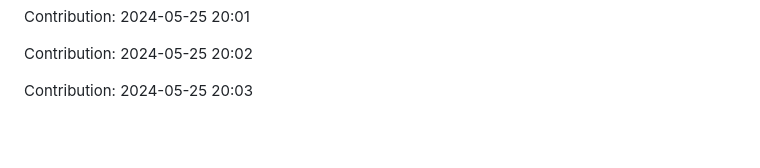
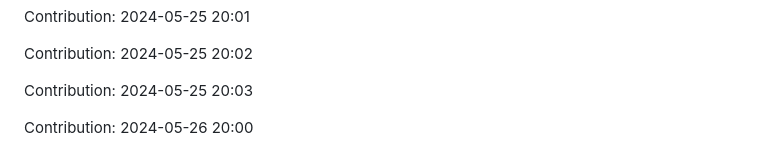
Before and after one commit to pariharkamal9829/Fronted-mentor-Projects, a Markdown page: README.md, the part around the change. GitHub-like rendering; blank space fills up the shorter version.

Commit message:
"Contribution: 2024-05-26 20:00"

```diff
--- a/README.md
+++ b/README.md
@@ -1036,3 +1036,5 @@ Contribution: 2024-05-25 20:01
 Contribution: 2024-05-25 20:02
 
 Contribution: 2024-05-25 20:03
+
+Contribution: 2024-05-26 20:00
```
